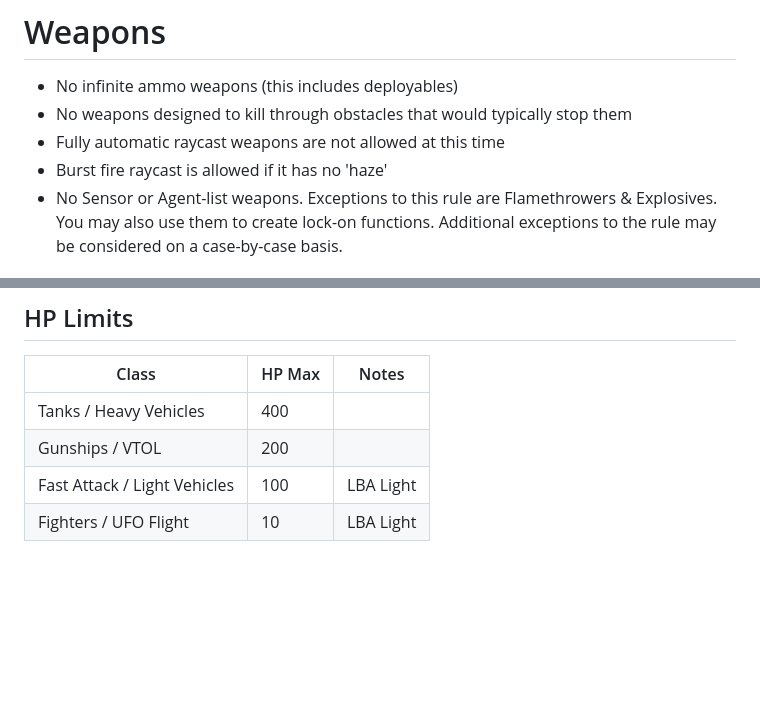
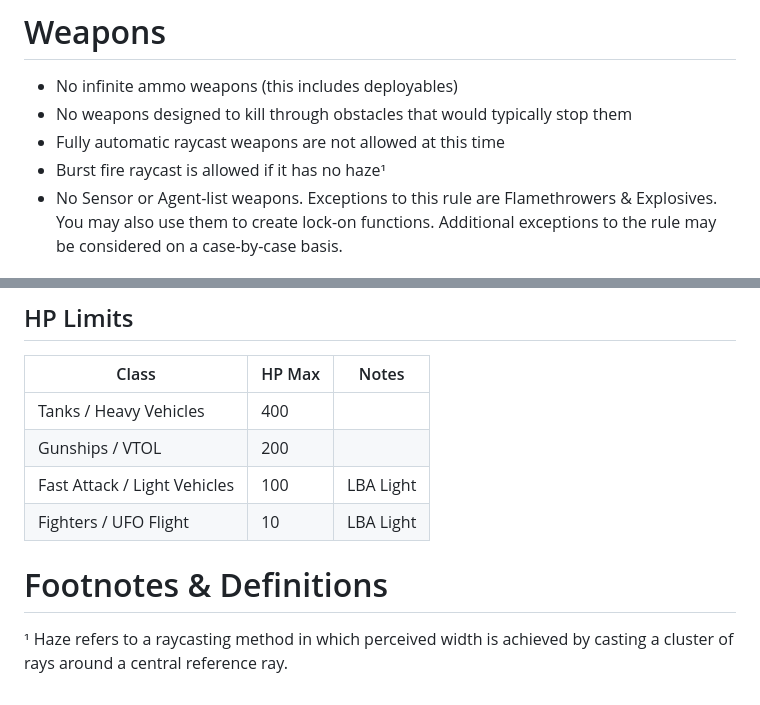
Before and after one commit to soapyf/Ashguard-Documents, a Markdown page: documents/README.md, 2 parts joined by grey strips. Drawn GitHub-style; blank space fills up the shorter version.

Commit message:
Update README with burst fire raycast clarification
Clarified the burst fire raycast rule and added a footnote explaining 'haze'.

```diff
--- a/documents/README.md
+++ b/documents/README.md
@@ -27,7 +27,7 @@
 - No infinite ammo weapons (this includes deployables)
 - No weapons designed to kill through obstacles that would typically stop them
 - Fully automatic raycast weapons are not allowed at this time
-- Burst fire raycast is allowed if it has no 'haze'
+- Burst fire raycast is allowed if it has no haze¹
 - No Sensor or Agent-list weapons. Exceptions to this rule are Flamethrowers & Explosives. You may also use them to create lock-on functions. Additional exceptions to the rule may be considered on a case-by-case basis.
 
 ## Explosives & AOE
@@ -102,3 +102,11 @@ All armored units must:
 | Gunships / VTOL              | 200    |           |
 | Fast Attack / Light Vehicles | 100    | LBA Light |
 | Fighters / UFO Flight        | 10     | LBA Light |
+
+
+
+
+
+
+# Footnotes & Definitions
+¹ Haze refers to a raycasting method in which perceived width is achieved by casting a cluster of rays around a central reference ray.
```
